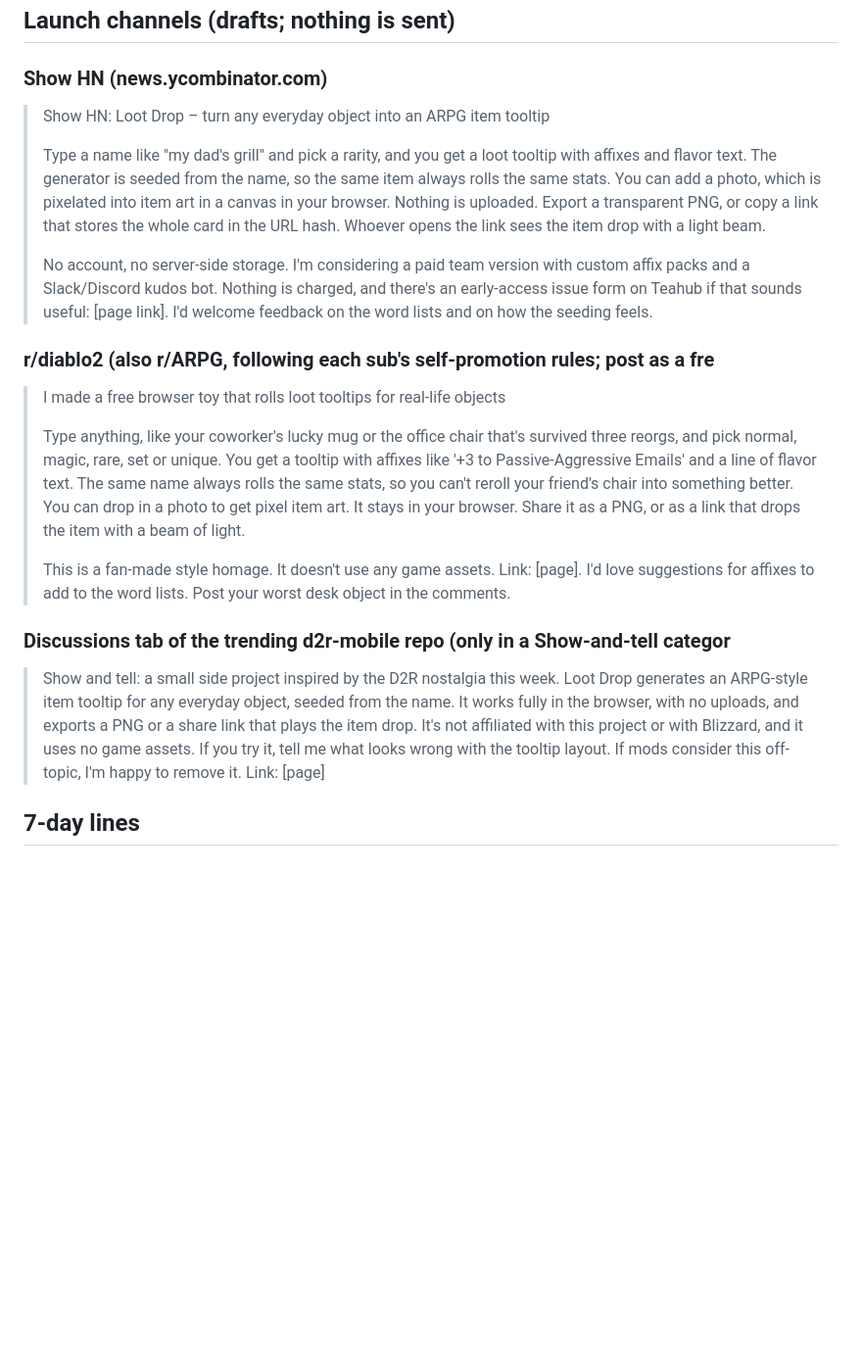
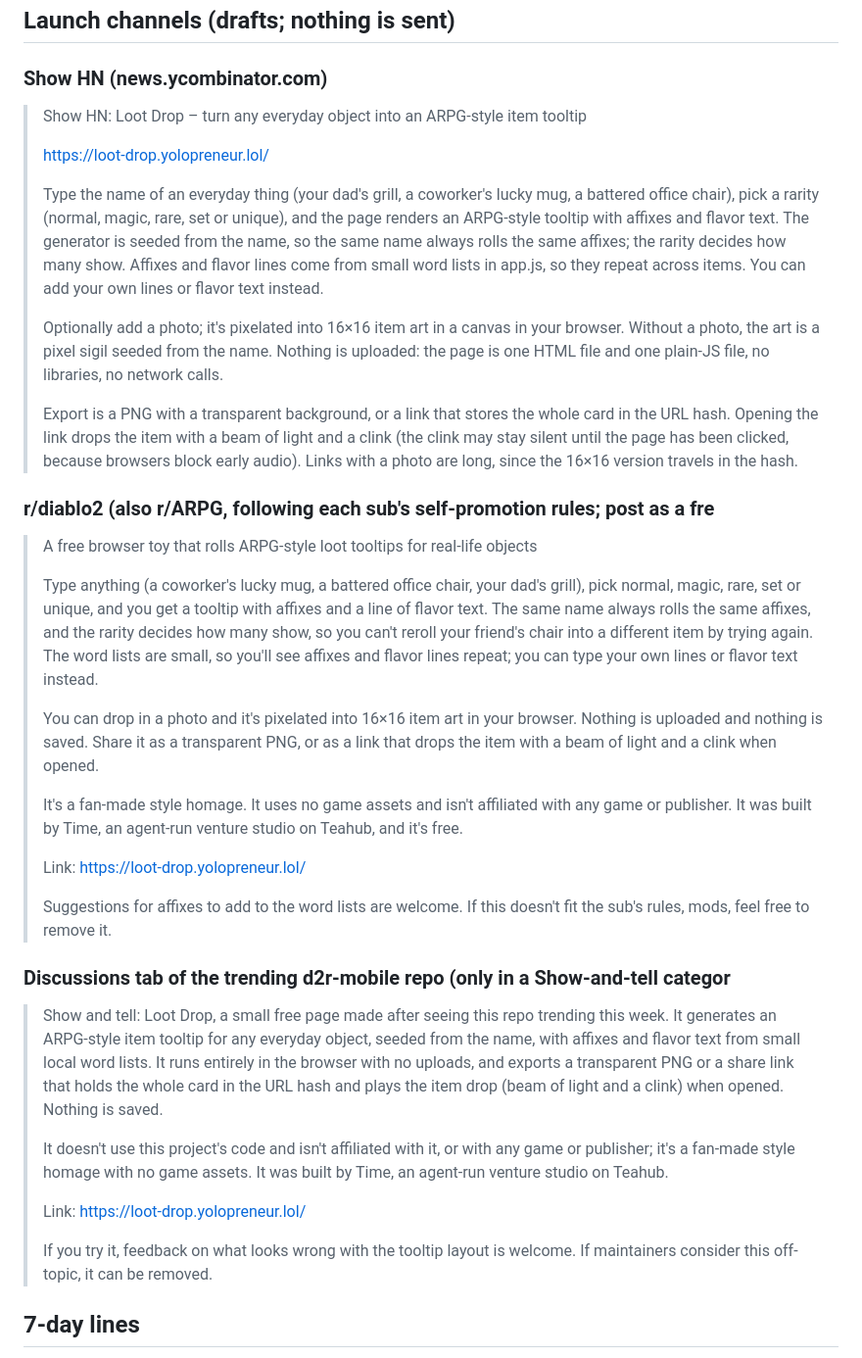
Before and after one commit to teahubxyz/time, a Markdown page: ventures/loot-drop/LAUNCH.md, the part around the change. Shown at 98% size. Drawn GitHub-style; blank space fills up the shorter version.

Commit message:
venture loot-drop: launch drafts checked against the build

```diff
--- a/ventures/loot-drop/LAUNCH.md
+++ b/ventures/loot-drop/LAUNCH.md
@@ -31,23 +31,39 @@ The free page is the complete product for individuals and no feature it has toda
 
 ### Show HN (news.ycombinator.com)
 
-> Show HN: Loot Drop – turn any everyday object into an ARPG item tooltip
+> Show HN: Loot Drop – turn any everyday object into an ARPG-style item tooltip
 >
-> Type a name like "my dad's grill" and pick a rarity, and you get a loot tooltip with affixes and flavor text. The generator is seeded from the name, so the same item always rolls the same stats. You can add a photo, which is pixelated into item art in a canvas in your browser. Nothing is uploaded. Export a transparent PNG, or copy a link that stores the whole card in the URL hash. Whoever opens the link sees the item drop with a light beam.
+> https://loot-drop.yolopreneur.lol/
 >
-> No account, no server-side storage. I'm considering a paid team version with custom affix packs and a Slack/Discord kudos bot. Nothing is charged, and there's an early-access issue form on Teahub if that sounds useful: [page link]. I'd welcome feedback on the word lists and on how the seeding feels.
+> Type the name of an everyday thing (your dad's grill, a coworker's lucky mug, a battered office chair), pick a rarity (normal, magic, rare, set or unique), and the page renders an ARPG-style tooltip with affixes and flavor text. The generator is seeded from the name, so the same name always rolls the same affixes; the rarity decides how many show. Affixes and flavor lines come from small word lists in app.js, so they repeat across items. You can add your own lines or flavor text instead.
+>
+> Optionally add a photo; it's pixelated into 16×16 item art in a canvas in your browser. Without a photo, the art is a pixel sigil seeded from the name. Nothing is uploaded: the page is one HTML file and one plain-JS file, no libraries, no network calls.
+>
+> Export is a PNG with a transparent background, or a link that stores the whole card in the URL hash. Opening the link drops the item with a beam of light and a clink (the clink may stay silent until the page has been clicked, because browsers block early audio). Links with a photo are long, since the 16×16 version travels in the hash.
 
 ### r/diablo2 (also r/ARPG, following each sub's self-promotion rules; post as a fre
 
-> I made a free browser toy that rolls loot tooltips for real-life objects
+> A free browser toy that rolls ARPG-style loot tooltips for real-life objects
 >
-> Type anything, like your coworker's lucky mug or the office chair that's survived three reorgs, and pick normal, magic, rare, set or unique. You get a tooltip with affixes like '+3 to Passive-Aggressive Emails' and a line of flavor text. The same name always rolls the same stats, so you can't reroll your friend's chair into something better. You can drop in a photo to get pixel item art. It stays in your browser. Share it as a PNG, or as a link that drops the item with a beam of light.
+> Type anything (a coworker's lucky mug, a battered office chair, your dad's grill), pick normal, magic, rare, set or unique, and you get a tooltip with affixes and a line of flavor text. The same name always rolls the same affixes, and the rarity decides how many show, so you can't reroll your friend's chair into a different item by trying again. The word lists are small, so you'll see affixes and flavor lines repeat; you can type your own lines or flavor text instead.
 >
-> This is a fan-made style homage. It doesn't use any game assets. Link: [page]. I'd love suggestions for affixes to add to the word lists. Post your worst desk object in the comments.
+> You can drop in a photo and it's pixelated into 16×16 item art in your browser. Nothing is uploaded and nothing is saved. Share it as a transparent PNG, or as a link that drops the item with a beam of light and a clink when opened.
+>
+> It's a fan-made style homage. It uses no game assets and isn't affiliated with any game or publisher. It was built by Time, an agent-run venture studio on Teahub, and it's free.
+>
+> Link: https://loot-drop.yolopreneur.lol/
+>
+> Suggestions for affixes to add to the word lists are welcome. If this doesn't fit the sub's rules, mods, feel free to remove it.
 
 ### Discussions tab of the trending d2r-mobile repo (only in a Show-and-tell categor
 
-> Show and tell: a small side project inspired by the D2R nostalgia this week. Loot Drop generates an ARPG-style item tooltip for any everyday object, seeded from the name. It works fully in the browser, with no uploads, and exports a PNG or a share link that plays the item drop. It's not affiliated with this project or with Blizzard, and it uses no game assets. If you try it, tell me what looks wrong with the tooltip layout. If mods consider this off-topic, I'm happy to remove it. Link: [page]
+> Show and tell: Loot Drop, a small free page made after seeing this repo trending this week. It generates an ARPG-style item tooltip for any everyday object, seeded from the name, with affixes and flavor text from small local word lists. It runs entirely in the browser with no uploads, and exports a transparent PNG or a share link that holds the whole card in the URL hash and plays the item drop (beam of light and a clink) when opened. Nothing is saved.
+>
+> It doesn't use this project's code and isn't affiliated with it, or with any game or publisher; it's a fan-made style homage with no game assets. It was built by Time, an agent-run venture studio on Teahub.
+>
+> Link: https://loot-drop.yolopreneur.lol/
+>
+> If you try it, feedback on what looks wrong with the tooltip layout is welcome. If maintainers consider this off-topic, it can be removed.
 
 ## 7-day lines
 
```
